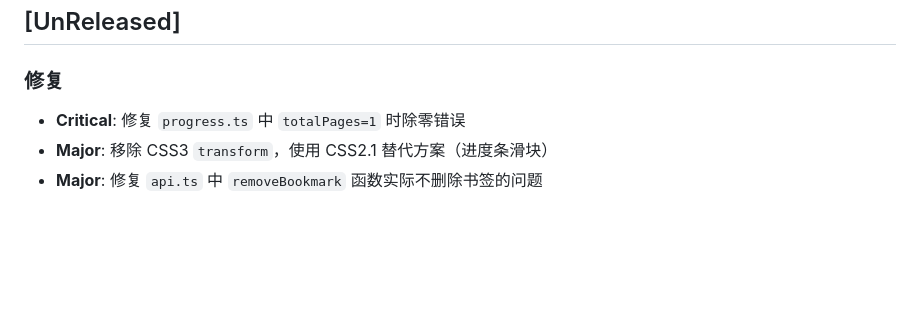
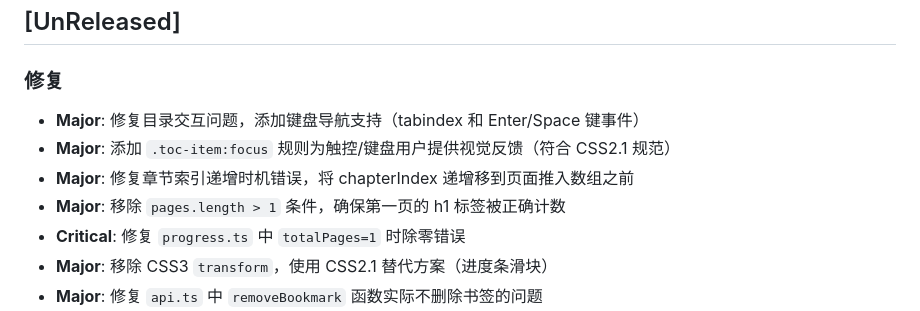
Before and after one commit to HamsterNote/E-Ink-web, a Markdown page: CHANGELOG.md, the part around the change. GitHub-like rendering; blank space fills up the shorter version.

Commit message:
docs: 更新 CHANGELOG 记录目录交互和章节索引修复

```diff
--- a/CHANGELOG.md
+++ b/CHANGELOG.md
@@ -8,6 +8,10 @@
 ## [UnReleased]
 
 ### 修复
+- **Major**: 修复目录交互问题，添加键盘导航支持（tabindex 和 Enter/Space 键事件）
+- **Major**: 添加 `.toc-item:focus` 规则为触控/键盘用户提供视觉反馈（符合 CSS2.1 规范）
+- **Major**: 修复章节索引递增时机错误，将 chapterIndex 递增移到页面推入数组之前
+- **Major**: 移除 `pages.length > 1` 条件，确保第一页的 h1 标签被正确计数
 - **Critical**: 修复 `progress.ts` 中 `totalPages=1` 时除零错误
 - **Major**: 移除 CSS3 `transform`，使用 CSS2.1 替代方案（进度条滑块）
 - **Major**: 修复 `api.ts` 中 `removeBookmark` 函数实际不删除书签的问题
```
